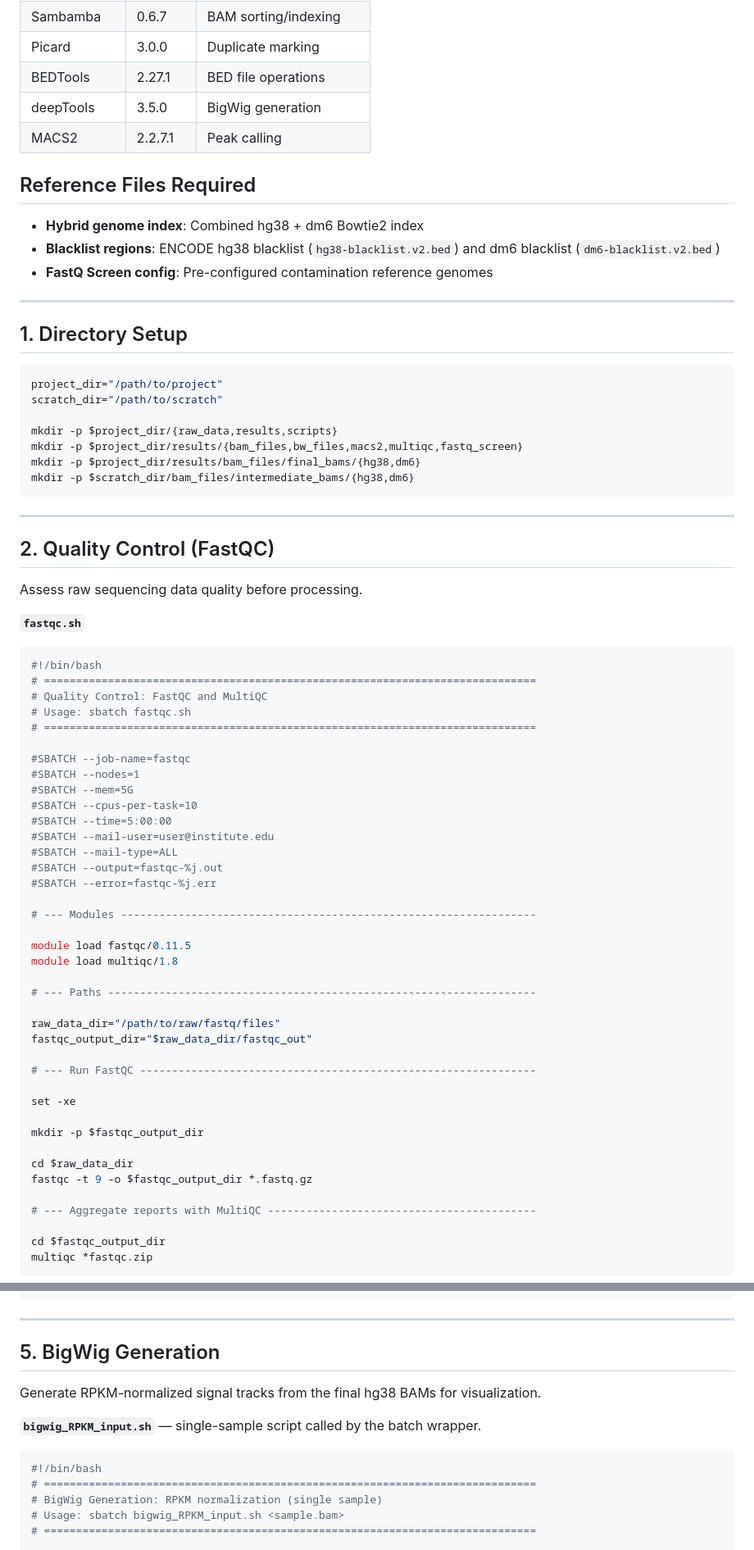
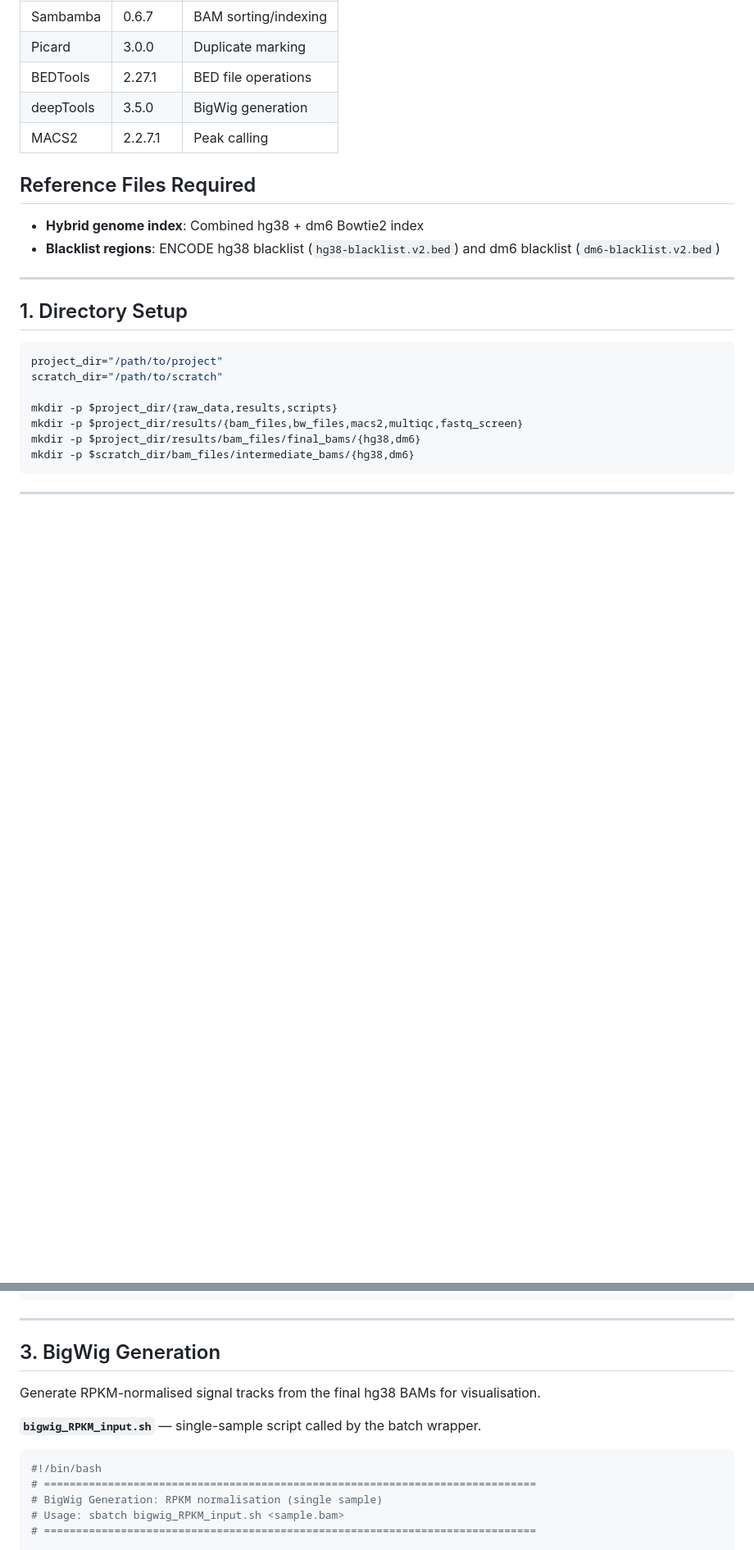
Before and after one commit to k-ambani/CUT-RUN_normalisation, a Markdown page: CTCF_dataset/01_raw_files_processing/CutRun_hg38_dm6_processing_workflow.md, 2 parts joined by grey strips. Shown at 82% size. GitHub-like rendering; blank space fills up the shorter version.

````diff
--- a/CTCF_dataset/01_raw_files_processing/CutRun_hg38_dm6_processing_workflow.md
+++ b/CTCF_dataset/01_raw_files_processing/CutRun_hg38_dm6_processing_workflow.md
@@ -33,7 +30,6 @@ This workflow processes paired-end CUT&RUN sequencing data through the following
 
 - **Hybrid genome index**: Combined hg38 + dm6 Bowtie2 index
 - **Blacklist regions**: ENCODE hg38 blacklist (`hg38-blacklist.v2.bed`) and dm6 blacklist (`dm6-blacklist.v2.bed`)
-- **FastQ Screen config**: Pre-configured contamination reference genomes
 
 ---
 
@@ -51,51 +47,3 @@ mkdir -p $scratch_dir/bam_files/intermediate_bams/{hg38,dm6}
 
 ---
 
-## 2. Quality Control (FastQC)
-
-Assess raw sequencing data quality before processing.
-
-**`fastqc.sh`**
-
-```bash
-#!/bin/bash
-# =============================================================================
-# Quality Control: FastQC and MultiQC
-# Usage: sbatch fastqc.sh
-# =============================================================================
-
-#SBATCH --job-name=fastqc
-#SBATCH --nodes=1
-#SBATCH --mem=5G
-#SBATCH --cpus-per-task=10
-#SBATCH --time=5:00:00
-#SBATCH --mail-user=user@institute.edu
-#SBATCH --mail-type=ALL
-#SBATCH --output=fastqc-%j.out
-#SBATCH --error=fastqc-%j.err
-
-# --- Modules -----------------------------------------------------------------
-
-module load fastqc/0.11.5
-module load multiqc/1.8
-
-# --- Paths -------------------------------------------------------------------
-
-raw_data_dir="/path/to/raw/fastq/files"
-fastqc_output_dir="$raw_data_dir/fastqc_out"
-
-# --- Run FastQC --------------------------------------------------------------
-
-set -xe
-
-mkdir -p $fastqc_output_dir
-
-cd $raw_data_dir
-fastqc -t 9 -o $fastqc_output_dir *.fastq.gz
-
-# --- Aggregate reports with MultiQC ------------------------------------------
-
-cd $fastqc_output_dir
-multiqc *fastqc.zip
-```
-
@@ -365,16 +248,16 @@ done
 
 ---
 
-## 5. BigWig Generation
+## 3. BigWig Generation
 
-Generate RPKM-normalized signal tracks from the final hg38 BAMs for visualization.
+Generate RPKM-normalised signal tracks from the final hg38 BAMs for visualisation.
 
 **`bigwig_RPKM_input.sh`** — single-sample script called by the batch wrapper.
 
 ```bash
 #!/bin/bash
 # =============================================================================
-# BigWig Generation: RPKM normalization (single sample)
+# BigWig Generation: RPKM normalisation (single sample)
 # Usage: sbatch bigwig_RPKM_input.sh <sample.bam>
 # =============================================================================
 
````
Also changed, not shown: other parts of CTCF_dataset/01_raw_files_processing/CutRun_hg38_dm6_processing_workflow.md (+12 -82 lines).
